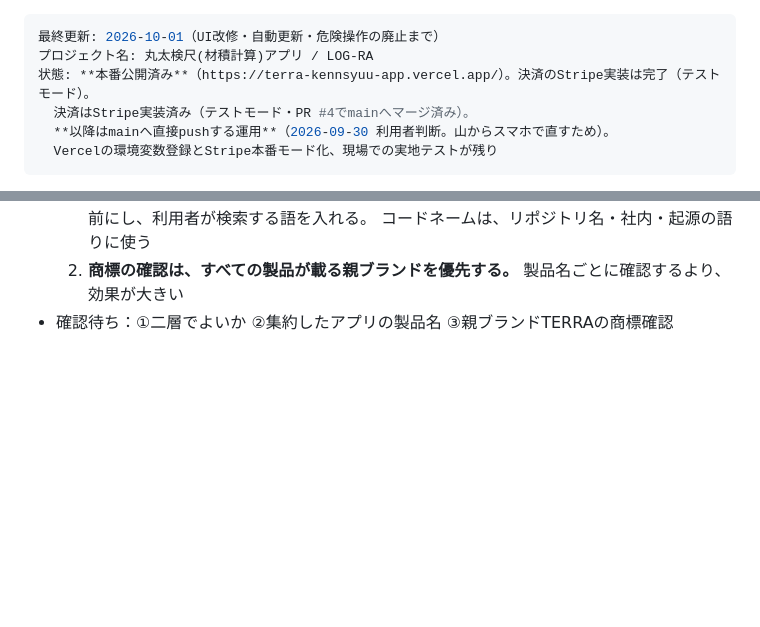
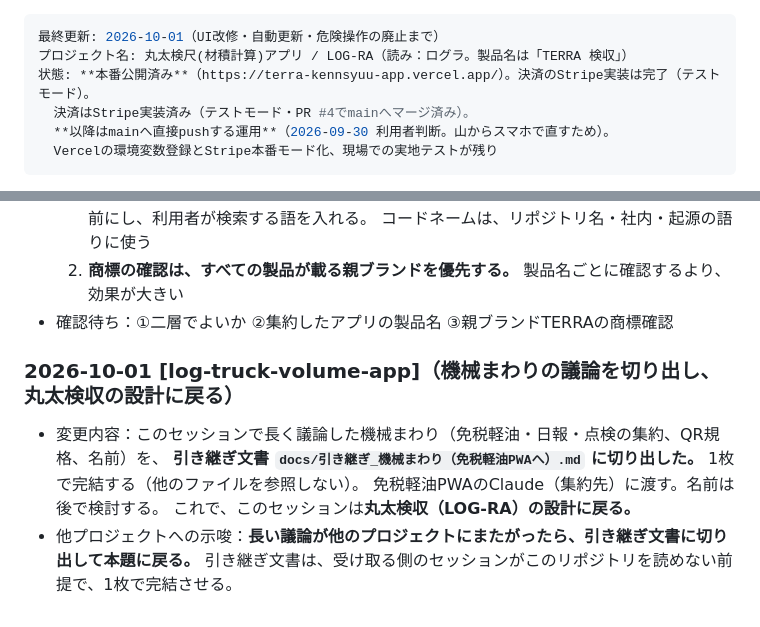
Before and after one commit to kfrsj149-ai/terra-kennsyuu-app, a Markdown page: STATUS_LOCAL.md, 2 parts joined by grey strips. Drawn GitHub-style; blank space fills up the shorter version.

```diff
--- a/STATUS_LOCAL.md
+++ b/STATUS_LOCAL.md
@@ -1,6 +1,6 @@
 ---
 最終更新: 2026-10-01（UI改修・自動更新・危険操作の廃止まで）
-プロジェクト名: 丸太検尺(材積計算)アプリ / LOG-RA
+プロジェクト名: 丸太検尺(材積計算)アプリ / LOG-RA（読み：ログラ。製品名は「TERRA 検収」）
 状態: **本番公開済み**（https://terra-kennsyuu-app.vercel.app/）。決済のStripe実装は完了（テストモード）。
   決済はStripe実装済み（テストモード・PR #4でmainへマージ済み）。
   **以降はmainへ直接pushする運用**（2026-09-30 利用者判断。山からスマホで直すため）。
@@ -525,3 +525,11 @@
      コードネームは、リポジトリ名・社内・起源の語りに使う
   2. **商標の確認は、すべての製品が載る親ブランドを優先する。** 製品名ごとに確認するより、効果が大きい
 - 確認待ち：①二層でよいか ②集約したアプリの製品名 ③親ブランドTERRAの商標確認
+
+### 2026-10-01 [log-truck-volume-app]（機械まわりの議論を切り出し、丸太検収の設計に戻る）
+- 変更内容：このセッションで長く議論した機械まわり（免税軽油・日報・点検の集約、QR規格、名前）を、
+  **引き継ぎ文書 `docs/引き継ぎ_機械まわり（免税軽油PWAへ）.md` に切り出した。** 1枚で完結する（他のファイルを参照しない）。
+  免税軽油PWAのClaude（集約先）に渡す。名前は後で検討する。
+  これで、このセッションは**丸太検収（LOG-RA）の設計に戻る。**
+- 他プロジェクトへの示唆：**長い議論が他のプロジェクトにまたがったら、引き継ぎ文書に切り出して本題に戻る。**
+  引き継ぎ文書は、受け取る側のセッションがこのリポジトリを読めない前提で、1枚で完結させる。
```
Also changed, not shown: docs/引き継ぎ_機械まわり（免税軽油PWAへ）.md (added, +105 -0 lines).
